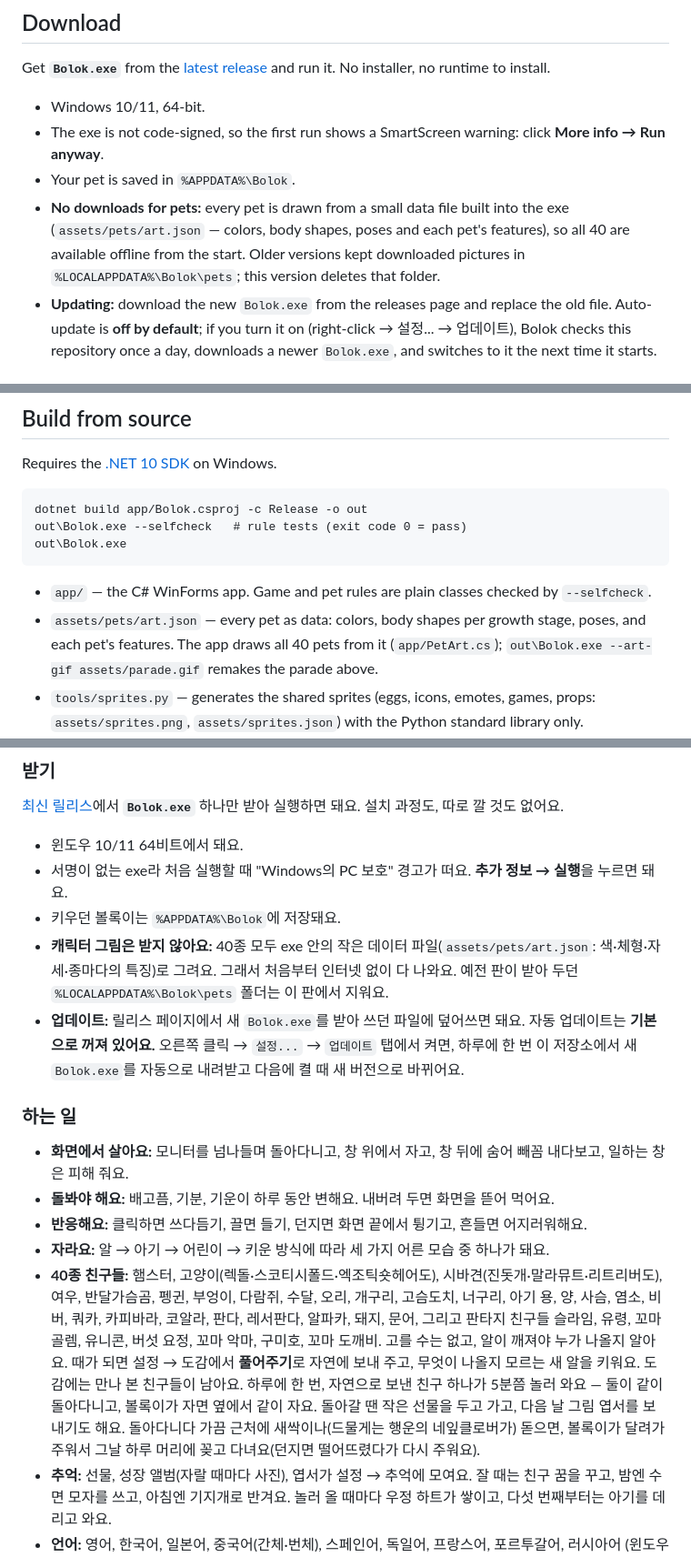
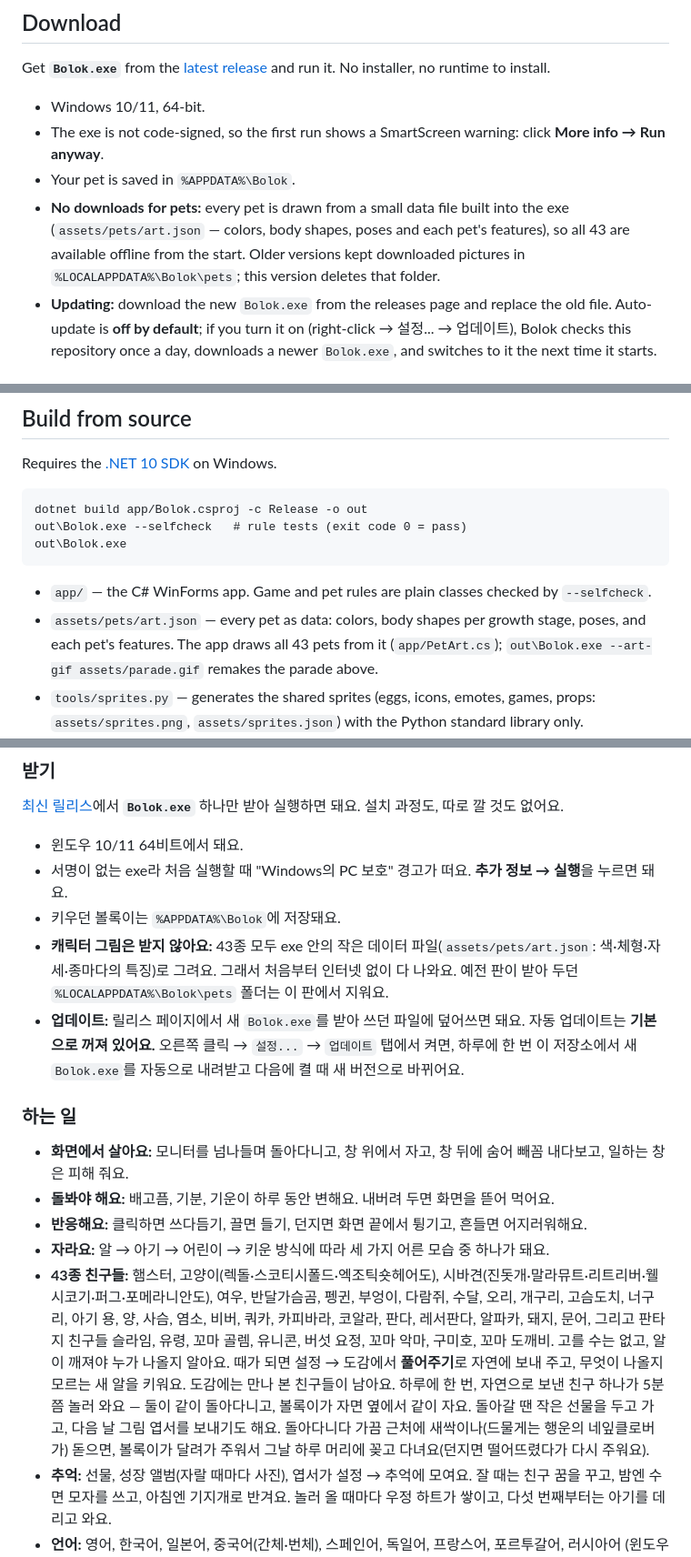
Before and after one commit to goldfinger8157/bolok-desktop-pet, a Markdown page: README.md, 3 parts joined by grey strips. Shown at 91% size. GitHub-like rendering.

Commit message:
강아지 3종(웰시코기·퍼그·포메라니안) 추가해 43종: 짧은 다리·퍼그 가면과 주름·접힌 까만 귀, 강아지 코는 까맣게
Co-Authored-By: Claude Opus 5.5 <noreply@anthropic.com>

````diff
--- a/README.md
+++ b/README.md
@@ -17,7 +17,7 @@ Get **`Bolok.exe`** from the [latest release](https://github.com/goldfinger8157/
 - Windows 10/11, 64-bit.
 - The exe is not code-signed, so the first run shows a SmartScreen warning: click **More info → Run anyway**.
 - Your pet is saved in `%APPDATA%\Bolok`.
-- **No downloads for pets:** every pet is drawn from a small data file built into the exe (`assets/pets/art.json` — colors, body shapes, poses and each pet's features), so all 40 are available offline from the start. Older versions kept downloaded pictures in `%LOCALAPPDATA%\Bolok\pets`; this version deletes that folder.
+- **No downloads for pets:** every pet is drawn from a small data file built into the exe (`assets/pets/art.json` — colors, body shapes, poses and each pet's features), so all 43 are available offline from the start. Older versions kept downloaded pictures in `%LOCALAPPDATA%\Bolok\pets`; this version deletes that folder.
 - **Updating:** download the new `Bolok.exe` from the releases page and replace the old file. Auto-update is **off by default**; if you turn it on (right-click → 설정... → 업데이트), Bolok checks this repository once a day, downloads a newer `Bolok.exe`, and switches to it the next time it starts.
 
 ## What it does
@@ -56,7 +56,7 @@ out\Bolok.exe
 ```
 
 - `app/` — the C# WinForms app. Game and pet rules are plain classes checked by `--selfcheck`.
-- `assets/pets/art.json` — every pet as data: colors, body shapes per growth stage, poses, and each pet's features. The app draws all 40 pets from it (`app/PetArt.cs`); `out\Bolok.exe --art-gif assets/parade.gif` remakes the parade above.
+- `assets/pets/art.json` — every pet as data: colors, body shapes per growth stage, poses, and each pet's features. The app draws all 43 pets from it (`app/PetArt.cs`); `out\Bolok.exe --art-gif assets/parade.gif` remakes the parade above.
 - `tools/sprites.py` — generates the shared sprites (eggs, icons, emotes, games, props: `assets/sprites.png`, `assets/sprites.json`) with the Python standard library only.
 - Pushing a tag like `v1.2.3` builds the single-file exe and publishes a release (`.github/workflows/release.yml`).
 
@@ -77,7 +77,7 @@ out\Bolok.exe
 - 윈도우 10/11 64비트에서 돼요.
 - 서명이 없는 exe라 처음 실행할 때 "Windows의 PC 보호" 경고가 떠요. **추가 정보 → 실행**을 누르면 돼요.
 - 키우던 볼록이는 `%APPDATA%\Bolok`에 저장돼요.
-- **캐릭터 그림은 받지 않아요:** 40종 모두 exe 안의 작은 데이터 파일(`assets/pets/art.json`: 색·체형·자세·종마다의 특징)로 그려요. 그래서 처음부터 인터넷 없이 다 나와요. 예전 판이 받아 두던 `%LOCALAPPDATA%\Bolok\pets` 폴더는 이 판에서 지워요.
+- **캐릭터 그림은 받지 않아요:** 43종 모두 exe 안의 작은 데이터 파일(`assets/pets/art.json`: 색·체형·자세·종마다의 특징)로 그려요. 그래서 처음부터 인터넷 없이 다 나와요. 예전 판이 받아 두던 `%LOCALAPPDATA%\Bolok\pets` 폴더는 이 판에서 지워요.
 - **업데이트:** 릴리스 페이지에서 새 `Bolok.exe`를 받아 쓰던 파일에 덮어쓰면 돼요. 자동 업데이트는 **기본으로 꺼져 있어요.** 오른쪽 클릭 → `설정...` → `업데이트` 탭에서 켜면, 하루에 한 번 이 저장소에서 새 `Bolok.exe`를 자동으로 내려받고 다음에 켤 때 새 버전으로 바뀌어요.
 
 ### 하는 일
@@ -86,7 +86,7 @@ out\Bolok.exe
 - **돌봐야 해요:** 배고픔, 기분, 기운이 하루 동안 변해요. 내버려 두면 화면을 뜯어 먹어요.
 - **반응해요:** 클릭하면 쓰다듬기, 끌면 들기, 던지면 화면 끝에서 튕기고, 흔들면 어지러워해요.
 - **자라요:** 알 → 아기 → 어린이 → 키운 방식에 따라 세 가지 어른 모습 중 하나가 돼요.
-- **40종 친구들:** 햄스터, 고양이(렉돌·스코티시폴드·엑조틱숏헤어도), 시바견(진돗개·말라뮤트·리트리버도), 여우, 반달가슴곰, 펭귄, 부엉이, 다람쥐, 수달, 오리, 개구리, 고슴도치, 너구리, 아기 용, 양, 사슴, 염소, 비버, 쿼카, 카피바라, 코알라, 판다, 레서판다, 알파카, 돼지, 문어, 그리고 판타지 친구들 슬라임, 유령, 꼬마 골렘, 유니콘, 버섯 요정, 꼬마 악마, 구미호, 꼬마 도깨비. 고를 수는 없고, 알이 깨져야 누가 나올지 알아요. 때가 되면 설정 → 도감에서 **풀어주기**로 자연에 보내 주고, 무엇이 나올지 모르는 새 알을 키워요. 도감에는 만나 본 친구들이 남아요. 하루에 한 번, 자연으로 보낸 친구 하나가 5분쯤 놀러 와요 — 둘이 같이 돌아다니고, 볼록이가 자면 옆에서 같이 자요. 돌아갈 땐 작은 선물을 두고 가고, 다음 날 그림 엽서를 보내기도 해요. 돌아다니다 가끔 근처에 새싹이나(드물게는 행운의 네잎클로버가) 돋으면, 볼록이가 달려가 주워서 그날 하루 머리에 꽂고 다녀요(던지면 떨어뜨렸다가 다시 주워요).
+- **43종 친구들:** 햄스터, 고양이(렉돌·스코티시폴드·엑조틱숏헤어도), 시바견(진돗개·말라뮤트·리트리버·웰시코기·퍼그·포메라니안도), 여우, 반달가슴곰, 펭귄, 부엉이, 다람쥐, 수달, 오리, 개구리, 고슴도치, 너구리, 아기 용, 양, 사슴, 염소, 비버, 쿼카, 카피바라, 코알라, 판다, 레서판다, 알파카, 돼지, 문어, 그리고 판타지 친구들 슬라임, 유령, 꼬마 골렘, 유니콘, 버섯 요정, 꼬마 악마, 구미호, 꼬마 도깨비. 고를 수는 없고, 알이 깨져야 누가 나올지 알아요. 때가 되면 설정 → 도감에서 **풀어주기**로 자연에 보내 주고, 무엇이 나올지 모르는 새 알을 키워요. 도감에는 만나 본 친구들이 남아요. 하루에 한 번, 자연으로 보낸 친구 하나가 5분쯤 놀러 와요 — 둘이 같이 돌아다니고, 볼록이가 자면 옆에서 같이 자요. 돌아갈 땐 작은 선물을 두고 가고, 다음 날 그림 엽서를 보내기도 해요. 돌아다니다 가끔 근처에 새싹이나(드물게는 행운의 네잎클로버가) 돋으면, 볼록이가 달려가 주워서 그날 하루 머리에 꽂고 다녀요(던지면 떨어뜨렸다가 다시 주워요).
 - **추억:** 선물, 성장 앨범(자랄 때마다 사진), 엽서가 설정 → 추억에 모여요. 잘 때는 친구 꿈을 꾸고, 밤엔 수면 모자를 쓰고, 아침엔 기지개로 반겨요. 놀러 올 때마다 우정 하트가 쌓이고, 다섯 번째부터는 아기를 데리고 와요.
 - **언어:** 영어, 한국어, 일본어, 중국어(간체·번체), 스페인어, 독일어, 프랑스어, 포르투갈어, 러시아어 (윈도우 언어를 따르고, 설정 → 일반에서 바꿀 수 있어요). 게임 화면에는 글자 없이 그림·숫자·기호만 써요.
 - **글자 대신 이모티콘**으로 말해요.
````
Also changed, not shown: other parts of README.md (+3 -3 lines), assets/parade.gif, 5 other files.
